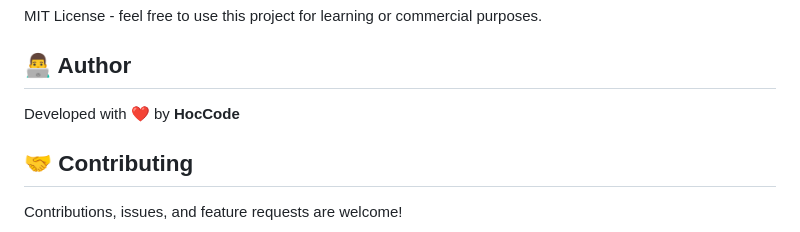
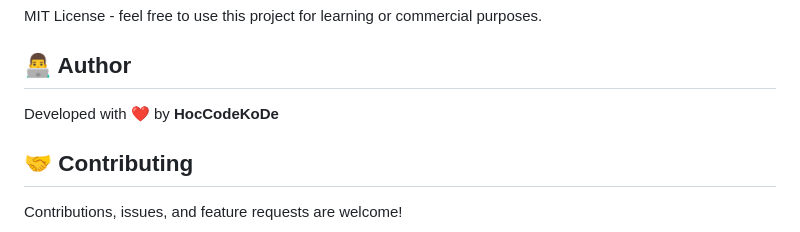
Before and after one commit to hoccodekode/expo_ecommerce, a Markdown page: README.md, the part around one of its changes. Drawn GitHub-style.

```diff
--- a/README.md
+++ b/README.md
@@ -556,7 +584,7 @@ MIT License - feel free to use this project for learning or commercial purposes.
 
 ## 👨‍💻 Author
 
-Developed with ❤️ by **HocCode**
+Developed with ❤️ by **HocCodeKoDe**
 
 ## 🤝 Contributing
 
```
Also changed, not shown: other parts of README.md (+28 -0 lines).
